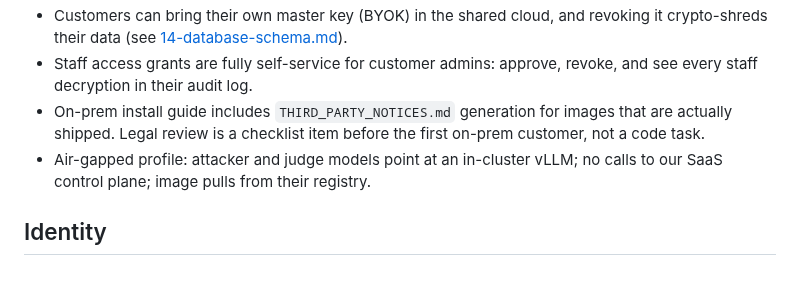
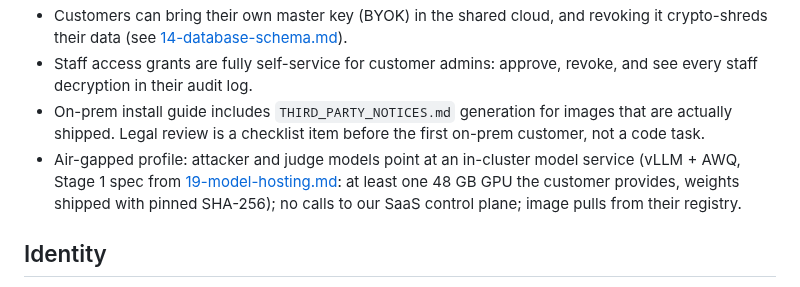
Before and after one commit to Rushi-Balapure/Insidia-Labs, a Markdown page: plans/12-phase10-enterprise.md, the part around the change. Drawn GitHub-style.

Commit message:
Specify the air-gapped model service at the Stage 1 hardware spec.
Co-authored-by: Cursor <cursoragent@cursor.com>

```diff
--- a/plans/12-phase10-enterprise.md
+++ b/plans/12-phase10-enterprise.md
@@ -14,7 +14,7 @@ A company can use Insidia under their identity provider, with roles, an audit lo
 - Customers can bring their own master key (BYOK) in the shared cloud, and revoking it crypto-shreds their data (see [14-database-schema.md](14-database-schema.md)).
 - Staff access grants are fully self-service for customer admins: approve, revoke, and see every staff decryption in their audit log.
 - On-prem install guide includes `THIRD_PARTY_NOTICES.md` generation for images that are actually shipped. Legal review is a checklist item before the first on-prem customer, not a code task.
-- Air-gapped profile: attacker and judge models point at an in-cluster vLLM; no calls to our SaaS control plane; image pulls from their registry.
+- Air-gapped profile: attacker and judge models point at an in-cluster model service (vLLM + AWQ, Stage 1 spec from [19-model-hosting.md](19-model-hosting.md): at least one 48 GB GPU the customer provides, weights shipped with pinned SHA-256); no calls to our SaaS control plane; image pulls from their registry.
 
 ## Identity
 - OIDC authorization code flow on the dashboard. Map IdP groups to org roles.
```
